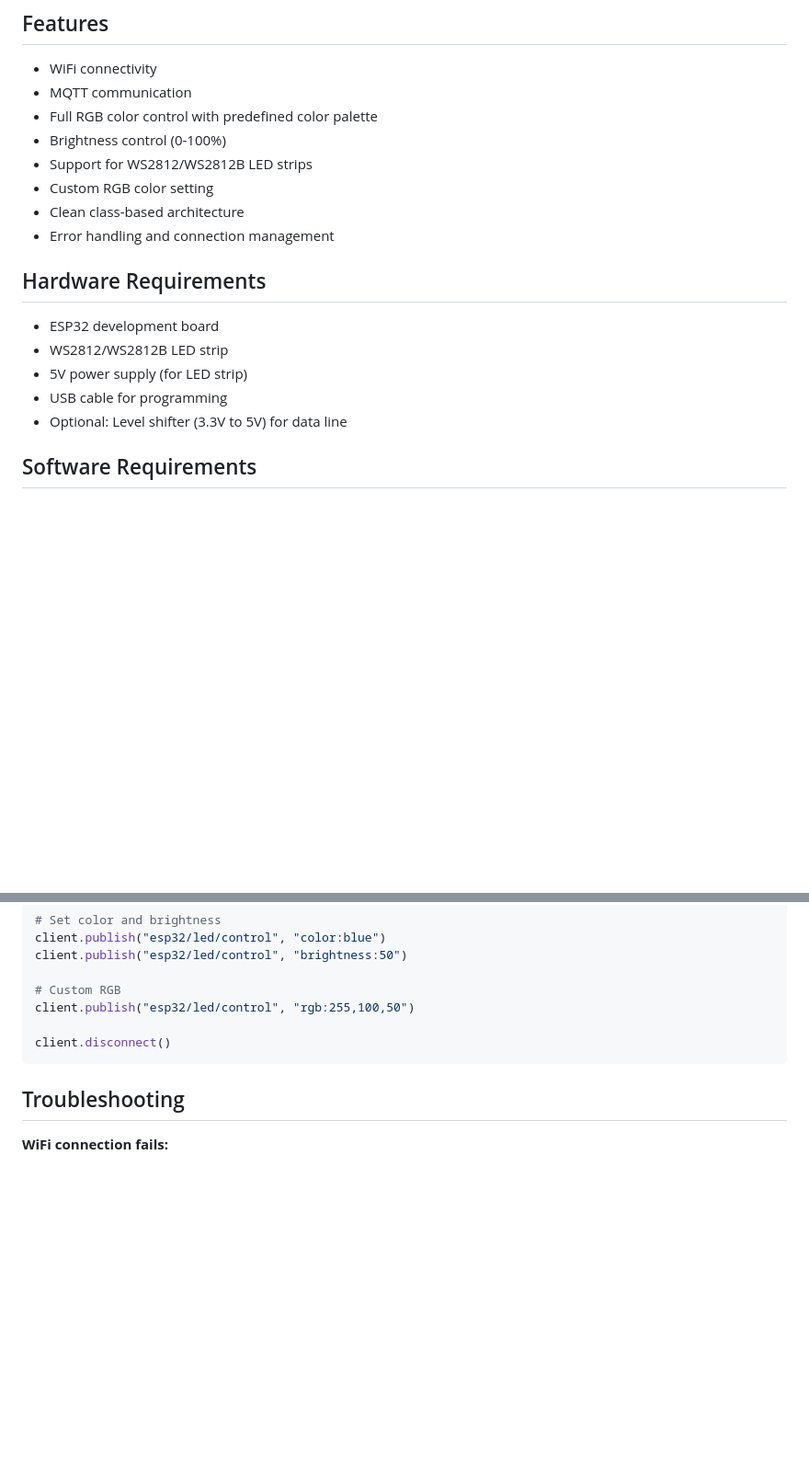
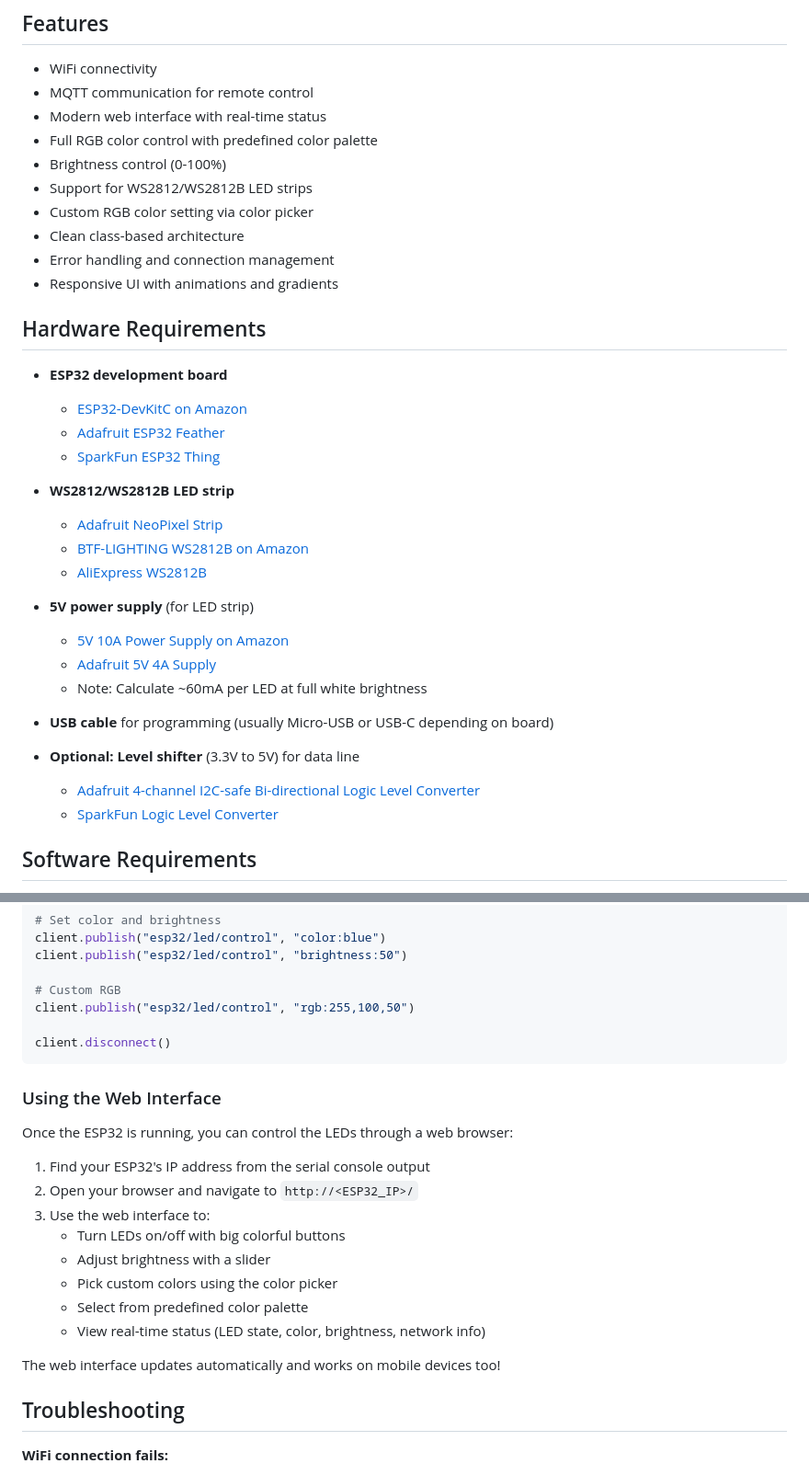
Before and after one commit to muchzill4/led-controller, a Markdown page: README.md, 2 parts joined by grey strips. Shown: that part at 92% size. Rendered like a GitHub page; blank space fills up the shorter version.

Commit message:
Add hardware links and web interface documentation to README

````diff
--- a/README.md
+++ b/README.md
@@ -5,21 +5,38 @@ Control WS2812 LED strips (NeoPixels) on an ESP32 board using MicroPython, WiFi,
 ## Features
 
 - WiFi connectivity
-- MQTT communication
+- MQTT communication for remote control
+- Modern web interface with real-time status
 - Full RGB color control with predefined color palette
 - Brightness control (0-100%)
 - Support for WS2812/WS2812B LED strips
-- Custom RGB color setting
+- Custom RGB color setting via color picker
 - Clean class-based architecture
 - Error handling and connection management
+- Responsive UI with animations and gradients
 
 ## Hardware Requirements
 
-- ESP32 development board
-- WS2812/WS2812B LED strip
-- 5V power supply (for LED strip)
-- USB cable for programming
-- Optional: Level shifter (3.3V to 5V) for data line
+- **ESP32 development board**
+  - [ESP32-DevKitC on Amazon](https://www.amazon.com/s?k=ESP32+development+board)
+  - [Adafruit ESP32 Feather](https://www.adafruit.com/product/3405)
+  - [SparkFun ESP32 Thing](https://www.sparkfun.com/products/13907)
+
+- **WS2812/WS2812B LED strip**
+  - [Adafruit NeoPixel Strip](https://www.adafruit.com/category/168)
+  - [BTF-LIGHTING WS2812B on Amazon](https://www.amazon.com/s?k=WS2812B+LED+strip)
+  - [AliExpress WS2812B](https://www.aliexpress.com/wholesale?SearchText=ws2812b+led+strip)
+
+- **5V power supply** (for LED strip)
+  - [5V 10A Power Supply on Amazon](https://www.amazon.com/s?k=5V+power+supply+LED)
+  - [Adafruit 5V 4A Supply](https://www.adafruit.com/product/1466)
+  - Note: Calculate ~60mA per LED at full white brightness
+
+- **USB cable** for programming (usually Micro-USB or USB-C depending on board)
+
+- **Optional: Level shifter** (3.3V to 5V) for data line
+  - [Adafruit 4-channel I2C-safe Bi-directional Logic Level Converter](https://www.adafruit.com/product/757)
+  - [SparkFun Logic Level Converter](https://www.sparkfun.com/products/12009)
 
 ## Software Requirements
 
@@ -167,6 +184,21 @@ client.publish("esp32/led/control", "rgb:255,100,50")
 client.disconnect()
 ```
 
+### Using the Web Interface
+
+Once the ESP32 is running, you can control the LEDs through a web browser:
+
+1. Find your ESP32's IP address from the serial console output
+2. Open your browser and navigate to `http://<ESP32_IP>/`
+3. Use the web interface to:
+   - Turn LEDs on/off with big colorful buttons
+   - Adjust brightness with a slider
+   - Pick custom colors using the color picker
+   - Select from predefined color palette
+   - View real-time status (LED state, color, brightness, network info)
+
+The web interface updates automatically and works on mobile devices too!
+
 ## Troubleshooting
 
 **WiFi connection fails:**
````
